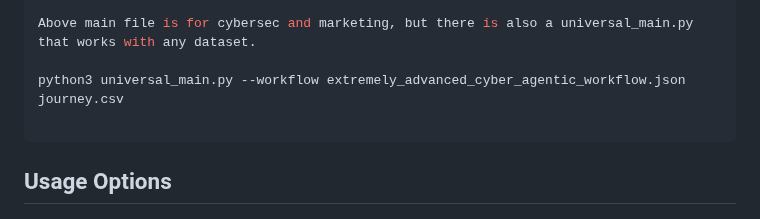
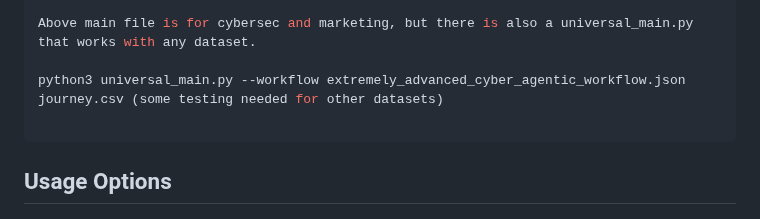
Before and after one commit to RahulModak74/working_agents, a Markdown page: README.md, the part around the change. Drawn GitHub-style.

````diff
--- a/README.md
+++ b/README.md
@@ -77,7 +77,7 @@ python3 cyber_workflow_runner.py extremely_advanced_cyber_agentic_workflow.json
 
 Above main file is for cybersec and marketing, but there is also a universal_main.py that works with any dataset.
 
-python3 universal_main.py --workflow extremely_advanced_cyber_agentic_workflow.json journey.csv
+python3 universal_main.py --workflow extremely_advanced_cyber_agentic_workflow.json journey.csv (some testing needed for other datasets)
 
 ```
 
````
